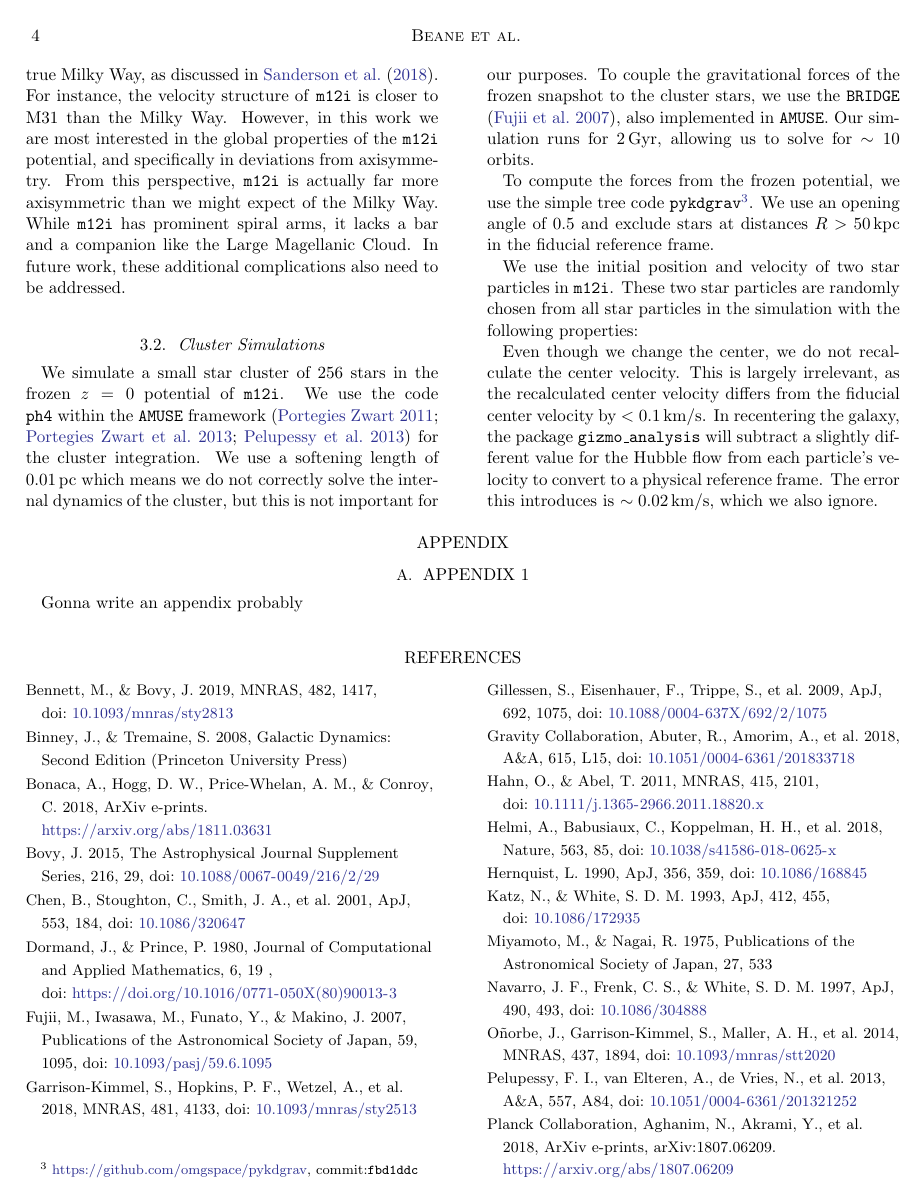
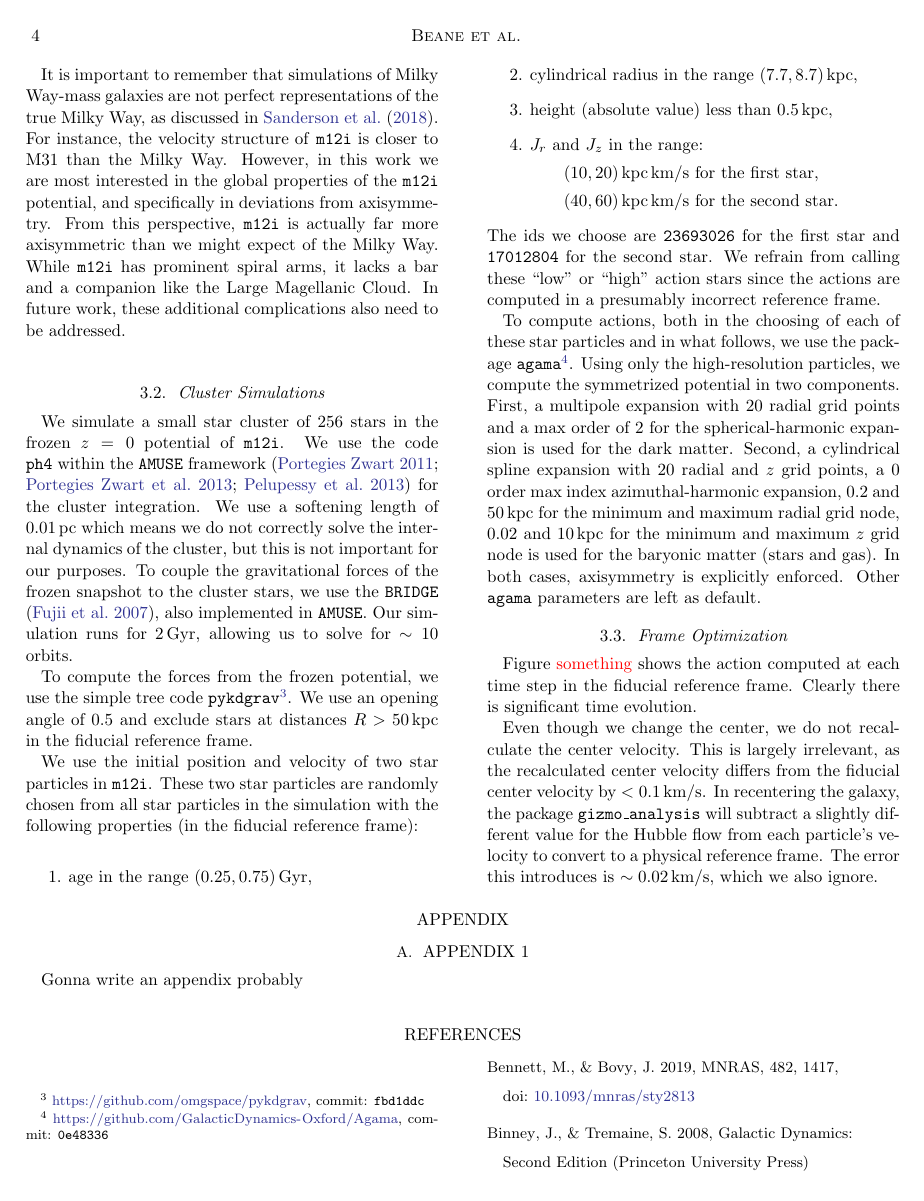
Before and after one commit to gusbeane/actions_systematic, a LaTeX paper (paper/ms.tex): page 4 of 5. Compiled offline with pdfLaTeX.

Commit message:
Update paper

```diff
--- a/paper/ms.tex
+++ b/paper/ms.tex
@@ -304,14 +307,43 @@ $\sim 10$ orbits.
 
 To compute the forces from the frozen potential, we use the simple tree code
 \texttt{pykdgrav}\footnote{\url{https://github.com/omgspace/pykdgrav},
-commit:\texttt{fbd1ddc}}. We use an opening angle of $0.5$ and exclude stars
+commit: \texttt{fbd1ddc}}. We use an opening angle of $0.5$ and exclude stars
 at distances $R>50\,\kpc$ in the fiducial reference frame.
 
 We use the initial position and velocity of two star particles in
 $\texttt{m12i}$. These two star particles are randomly chosen from all star
-particles in the simulation with the following properties:
+particles in the simulation with the following properties (in the fiducial
+reference frame):
+\begin{enumerate}
+    \item age in the range $(0.25, 0.75)\,\Gyr$,
+    \item cylindrical radius in the range $(7.7, 8.7)\,\kpc$,
+    \item height (absolute value) less than $0.5\,\kpc$,
+    \item $J_r$ and $J_z$ in the range:
+        \subitem $(10, 20)\,\actunit$ for the first star,
+        \subitem $(40, 60)\,\actunit$ for the second star.
+\end{enumerate}
+The ids we choose are \texttt{23693026} for the first star and
+\texttt{17012804} for the second star. We refrain from calling these ``low''
+or ``high'' action stars since the actions are computed in a presumably
+incorrect reference frame.
 
+To compute actions, both in the choosing of each of these star particles and
+in what follows, we use the package
+\texttt{agama}\footnote{\url{https://github.com/GalacticDynamics-Oxford/Agama},
+commit: \texttt{0e48336}}. Using only the high-resolution particles, we
+compute the symmetrized potential in two components. First, a multipole
+expansion with $20$ radial grid points and a max order of $2$ for the
+spherical-harmonic expansion is used for the dark matter. Second, a
+cylindrical spline expansion with $20$ radial and $z$ grid points, a $0$ order
+max index azimuthal-harmonic expansion, $0.2$ and $50\,\kpc$ for the minimum
+and maximum radial grid node, $0.02$ and $10\,\kpc$ for the minimum and
+maximum $z$ grid node is used for the baryonic matter (stars and gas). In both
+cases, axisymmetry is explicitly enforced. Other \texttt{agama} parameters are
+left as default.
 
+\subsection{Frame Optimization} \label{ssec:frame_opt}
+Figure~\Gus{something} shows the action computed at each time step in the
+fiducial reference frame. Clearly there is significant time evolution.
 
 Even though we change the center, we do not recalculate the center velocity.
 This is largely irrelevant, as the recalculated center velocity differs from
```
Also changed, not shown: paper/ms.tex (5 more changed lines).
